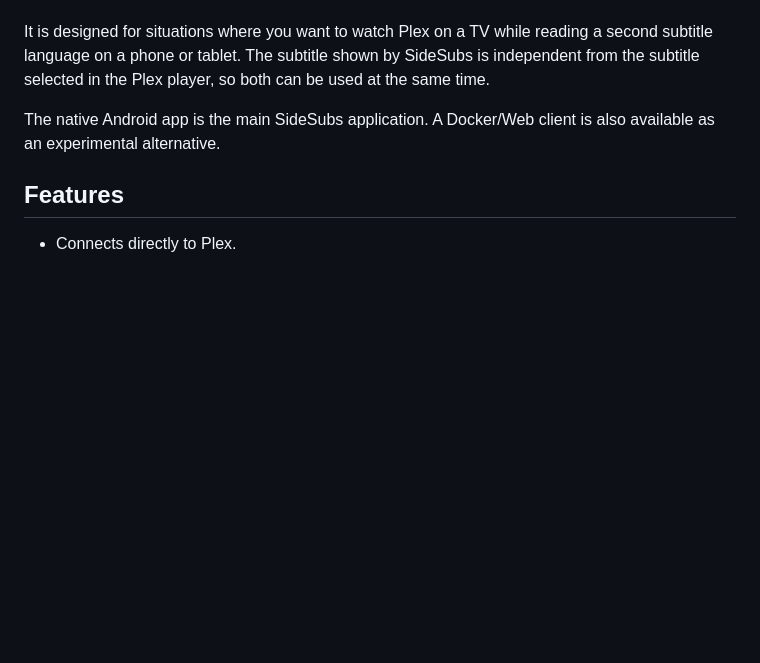
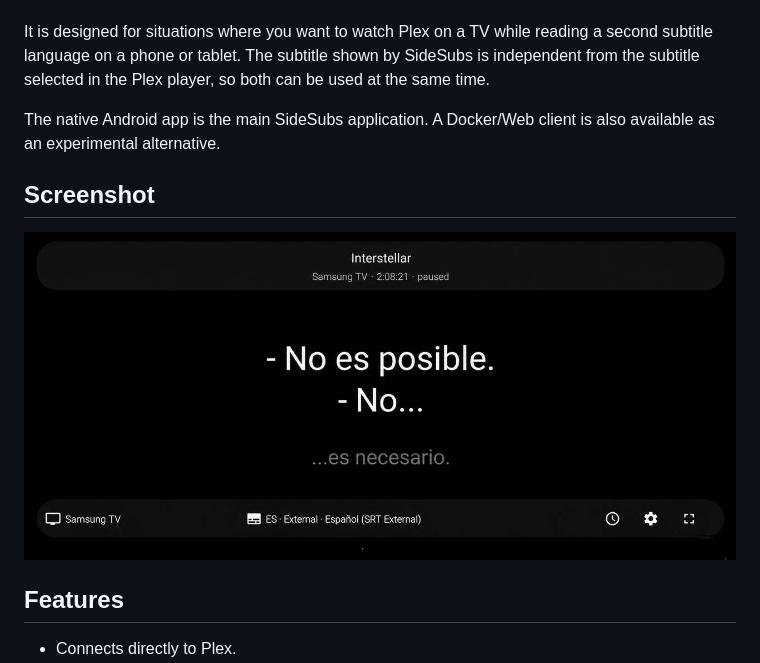
Before and after one commit to soyxan/sidesubs, a Markdown page: README.md, the part around the change. Rendered like a GitHub page; pictures changed too: docs/images/sidesubs-android-screenshot.jpg (added); blank space fills up the shorter version.

```diff
--- a/README.md
+++ b/README.md
@@ -13,6 +13,10 @@ I wanted a way to keep the English subtitles on the TV while having Spanish —
 It is designed for situations where you want to watch Plex on a TV while reading a second subtitle language on a phone or tablet. The subtitle shown by SideSubs is independent from the subtitle selected in the Plex player, so both can be used at the same time.
 
 The native Android app is the main SideSubs application. A Docker/Web client is also available as an experimental alternative.
+
+## Screenshot
+
+![SideSubs Android app showing synchronized Spanish subtitles while Plex plays on a Samsung TV](docs/images/sidesubs-android-screenshot.jpg)
 
 ## Features
 
```
Also changed, not shown: README.es.md (+4 -0 lines).
